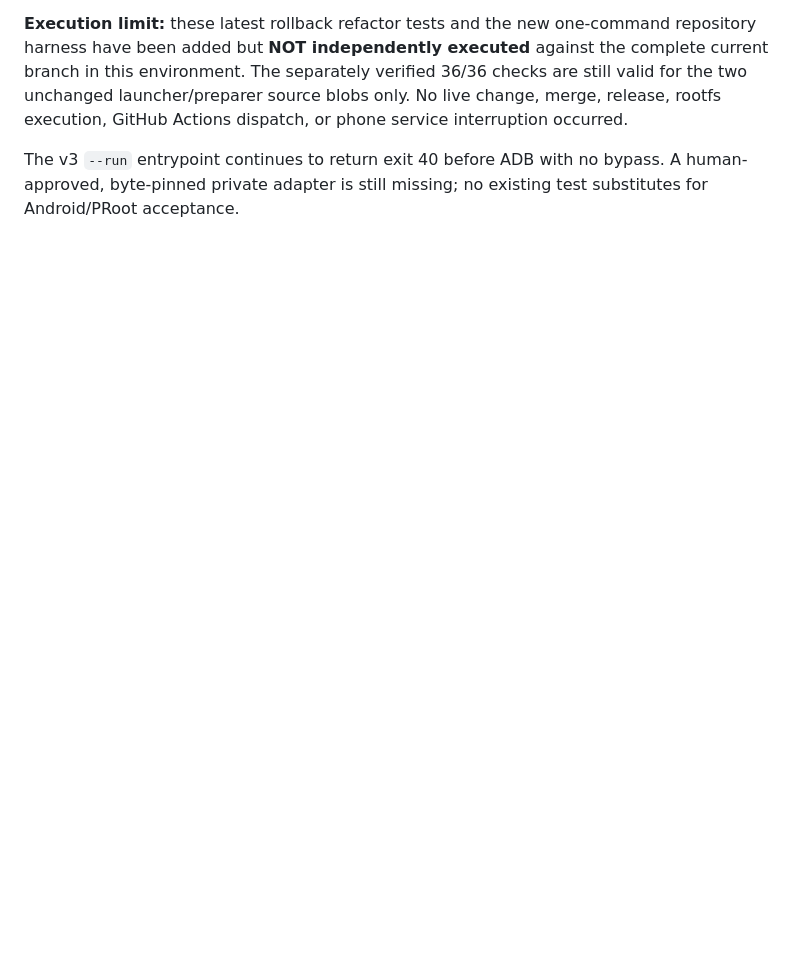
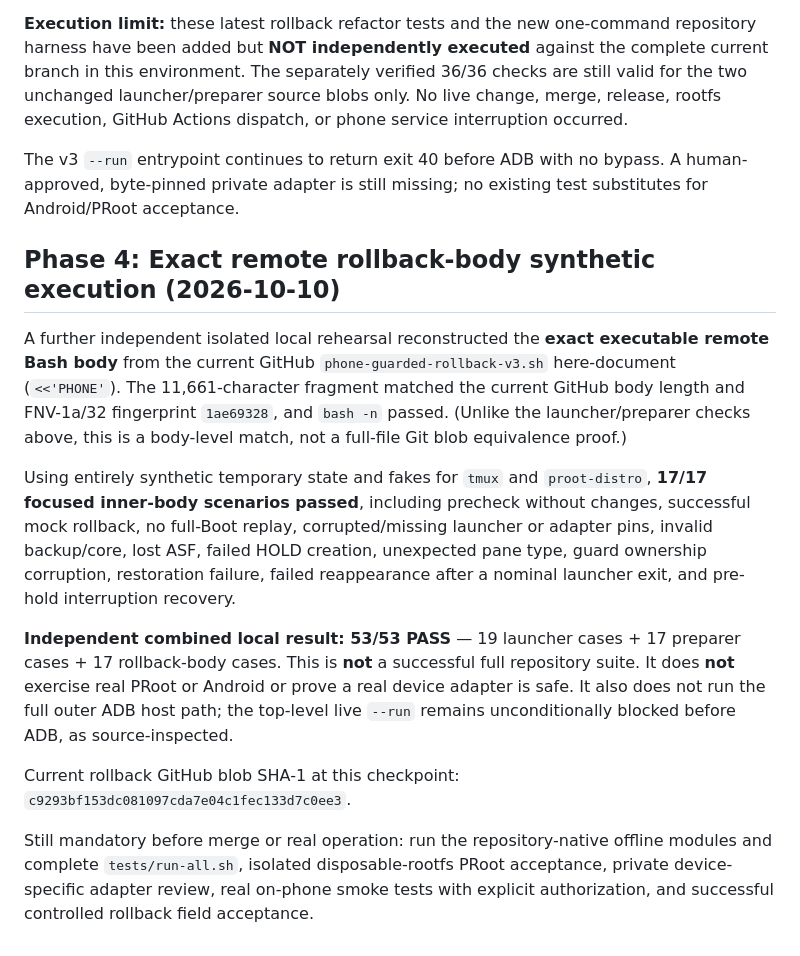
Before and after one commit to M0npet/asf-control-suite, a Markdown page: docs/ISSUE_36_OFFLINE_HARDENING_20261010.md, the part around the change. Rendered like a GitHub page; blank space fills up the shorter version.

Commit message:
docs: record 53 passing exact-source focused mock checks incl rollback body [skip ci]

```diff
--- a/docs/ISSUE_36_OFFLINE_HARDENING_20261010.md
+++ b/docs/ISSUE_36_OFFLINE_HARDENING_20261010.md
@@ -83,3 +83,15 @@ After the 36 independently verified launcher/preparer checks above, the experime
 **Execution limit:** these latest rollback refactor tests and the new one-command repository harness have been added but **NOT independently executed** against the complete current branch in this environment. The separately verified 36/36 checks are still valid for the two unchanged launcher/preparer source blobs only. No live change, merge, release, rootfs execution, GitHub Actions dispatch, or phone service interruption occurred.
 
 The v3 `--run` entrypoint continues to return exit 40 before ADB with no bypass. A human-approved, byte-pinned private adapter is still missing; no existing test substitutes for Android/PRoot acceptance.
+
+## Phase 4: Exact remote rollback-body synthetic execution (2026-10-10)
+
+A further independent isolated local rehearsal reconstructed the **exact executable remote Bash body** from the current GitHub `phone-guarded-rollback-v3.sh` here-document (`<<'PHONE'`). The 11,661-character fragment matched the current GitHub body length and FNV-1a/32 fingerprint `1ae69328`, and `bash -n` passed. (Unlike the launcher/preparer checks above, this is a body-level match, not a full-file Git blob equivalence proof.)
+
+Using entirely synthetic temporary state and fakes for `tmux` and `proot-distro`, **17/17 focused inner-body scenarios passed**, including precheck without changes, successful mock rollback, no full-Boot replay, corrupted/missing launcher or adapter pins, invalid backup/core, lost ASF, failed HOLD creation, unexpected pane type, guard ownership corruption, restoration failure, failed reappearance after a nominal launcher exit, and pre-hold interruption recovery.
+
+**Independent combined local result: 53/53 PASS** — 19 launcher cases + 17 preparer cases + 17 rollback-body cases. This is **not** a successful full repository suite. It does **not** exercise real PRoot or Android or prove a real device adapter is safe. It also does not run the full outer ADB host path; the top-level live `--run` remains unconditionally blocked before ADB, as source-inspected.
+
+Current rollback GitHub blob SHA-1 at this checkpoint: `c9293bf153dc081097cda7e04c1fec133d7c0ee3`.
+
+Still mandatory before merge or real operation: run the repository-native offline modules and complete `tests/run-all.sh`, isolated disposable-rootfs PRoot acceptance, private device-specific adapter review, real on-phone smoke tests with explicit authorization, and successful controlled rollback field acceptance.
```
